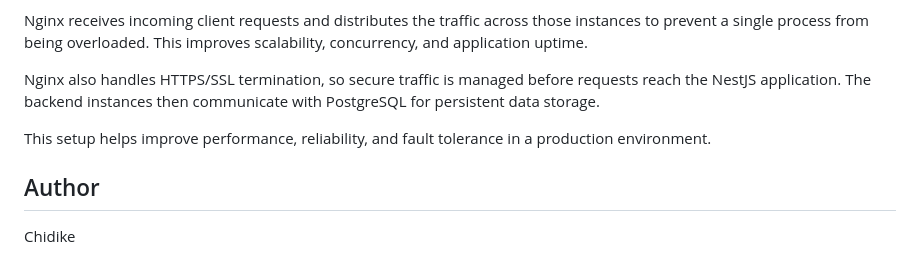
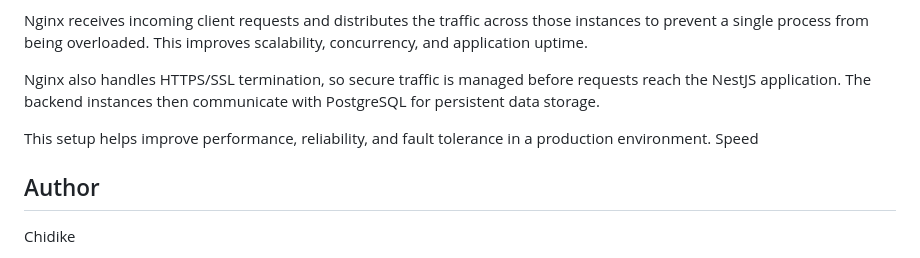
Before and after one commit to lacegiovanni17/DEVOPS, a Markdown page: Loadbalacing_with_NginX/README.md, the part around the change. Rendered like a GitHub page.

```diff
--- a/Loadbalacing_with_NginX/README.md
+++ b/Loadbalacing_with_NginX/README.md
@@ -207,7 +207,7 @@ Nginx receives incoming client requests and distributes the traffic across those
 
 Nginx also handles HTTPS/SSL termination, so secure traffic is managed before requests reach the NestJS application. The backend instances then communicate with PostgreSQL for persistent data storage.
 
-This setup helps improve performance, reliability, and fault tolerance in a production environment.
+This setup helps improve performance, reliability, and fault tolerance in a production environment. Speed
 
 
 ## Author
```
